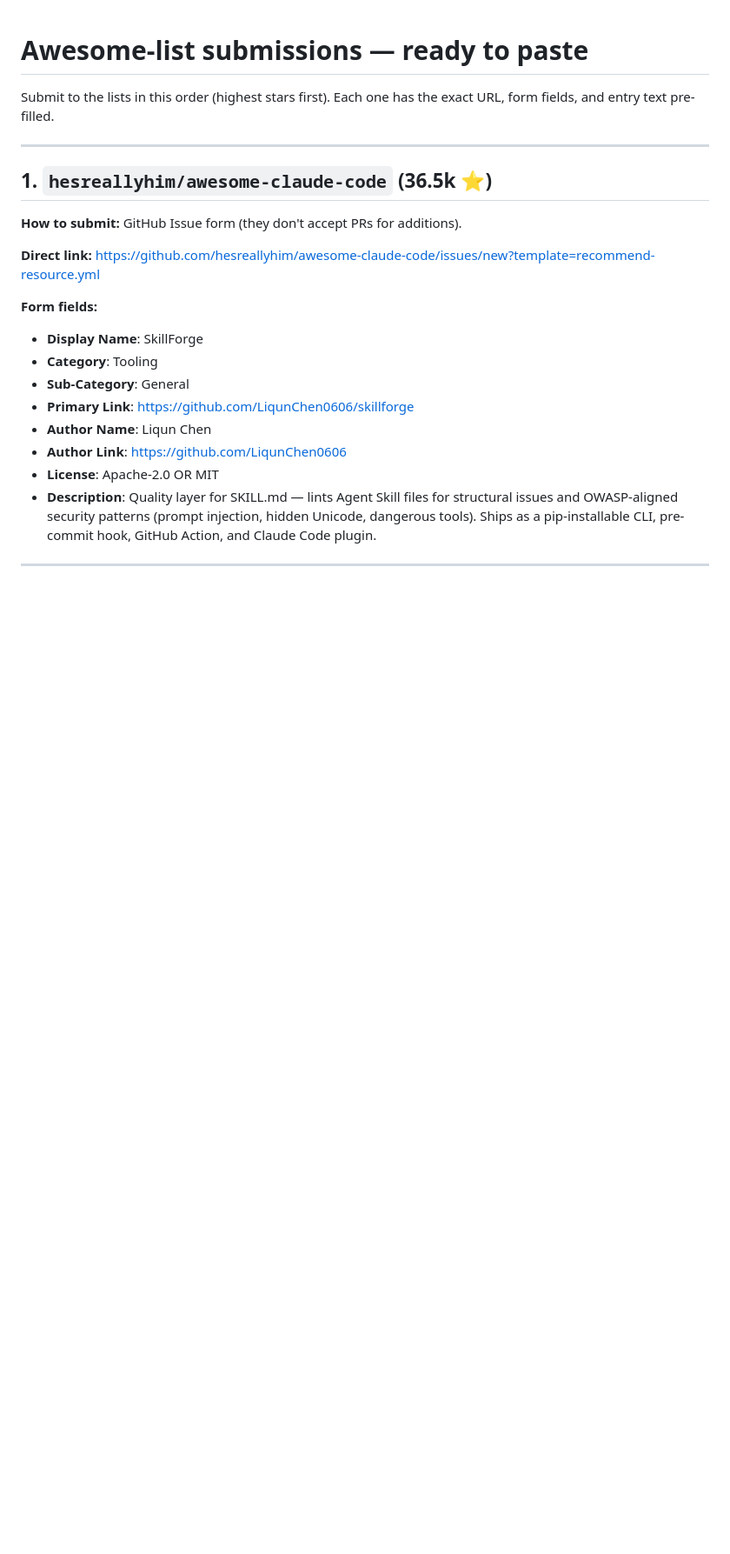
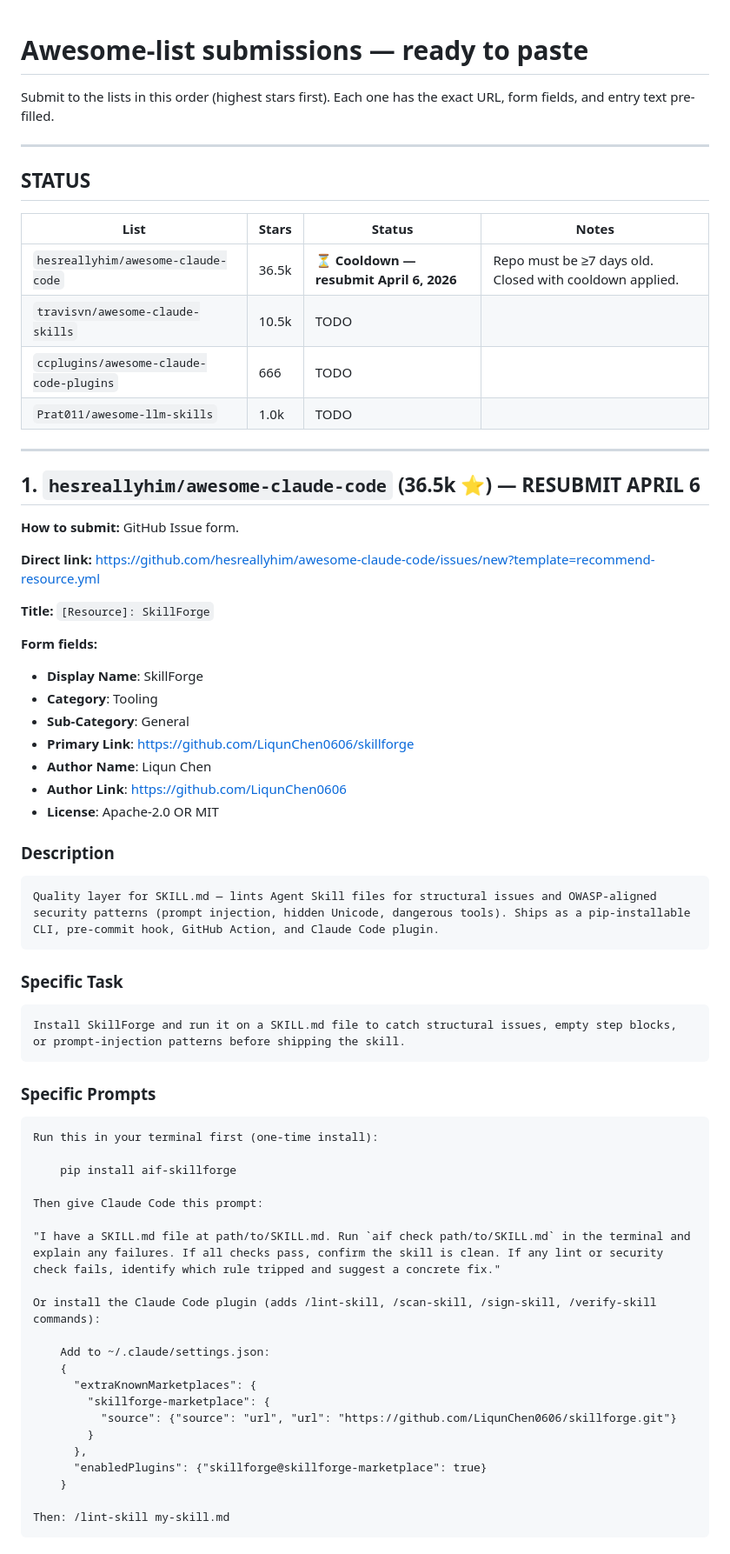
Before and after one commit to LiqunChen0606/skillforge, a Markdown page: assets/blog/2026-04-04-awesome-list-submissions.md, the part around one of its changes. Shown at 87% size. GitHub-like rendering; blank space fills up the shorter version.

````diff
--- a/assets/blog/2026-04-04-awesome-list-submissions.md
+++ b/assets/blog/2026-04-04-awesome-list-submissions.md
@@ -4,12 +4,25 @@ Submit to the lists in this order (highest stars first). Each one has the exact
 
 ---
 
-## 1. `hesreallyhim/awesome-claude-code` (36.5k ⭐)
+## STATUS
 
-**How to submit:** GitHub Issue form (they don't accept PRs for additions).
+| List | Stars | Status | Notes |
+|---|---|---|---|
+| `hesreallyhim/awesome-claude-code` | 36.5k | ⏳ **Cooldown — resubmit April 6, 2026** | Repo must be ≥7 days old. Closed with cooldown applied. |
+| `travisvn/awesome-claude-skills` | 10.5k | TODO | |
+| `ccplugins/awesome-claude-code-plugins` | 666 | TODO | |
+| `Prat011/awesome-llm-skills` | 1.0k | TODO | |
+
+---
+
+## 1. `hesreallyhim/awesome-claude-code` (36.5k ⭐) — RESUBMIT APRIL 6
+
+**How to submit:** GitHub Issue form.
 
 **Direct link:**
 https://github.com/hesreallyhim/awesome-claude-code/issues/new?template=recommend-resource.yml
+
+**Title:** `[Resource]: SkillForge`
 
 **Form fields:**
 
@@ -20,4 +33,39 @@ https://github.com/hesreallyhim/awesome-claude-code/issues/new?template=recommen
 - **Author Name**: Liqun Chen
 - **Author Link**: https://github.com/LiqunChen0606
 - **License**: Apache-2.0 OR MIT
-- **Description**: Quality layer for SKILL.md — lints Agent Skill files for structural issues and OWASP-aligned security patterns (prompt injection, hidden Unicode, dangerous tools). Ships as a pip-installable CLI, pre-commit hook, GitHub Action, and Claude Code plugin.
+
+### Description
+```
+Quality layer for SKILL.md — lints Agent Skill files for structural issues and OWASP-aligned security patterns (prompt injection, hidden Unicode, dangerous tools). Ships as a pip-installable CLI, pre-commit hook, GitHub Action, and Claude Code plugin.
+```
+
+### Specific Task
+```
+Install SkillForge and run it on a SKILL.md file to catch structural issues, empty step blocks, or prompt-injection patterns before shipping the skill.
+```
+
+### Specific Prompts
+```
+Run this in your terminal first (one-time install):
+
+    pip install aif-skillforge
+
+Then give Claude Code this prompt:
+
+"I have a SKILL.md file at path/to/SKILL.md. Run `aif check path/to/SKILL.md` in the terminal and explain any failures. If all checks pass, confirm the skill is clean. If any lint or security check fails, identify which rule tripped and suggest a concrete fix."
+
+Or install the Claude Code plugin (adds /lint-skill, /scan-skill, /sign-skill, /verify-skill commands):
+
+    Add to ~/.claude/settings.json:
+    {
+      "extraKnownMarketplaces": {
+        "skillforge-marketplace": {
+          "source": {"source": "url", "url": "https://github.com/LiqunChen0606/skillforge.git"}
+        }
+      },
+      "enabledPlugins": {"skillforge@skillforge-marketplace": true}
+    }
+
+Then: /lint-skill my-skill.md
+```
+
````
Also changed, not shown: other parts of assets/blog/2026-04-04-awesome-list-submissions.md (+42 -10 lines).
